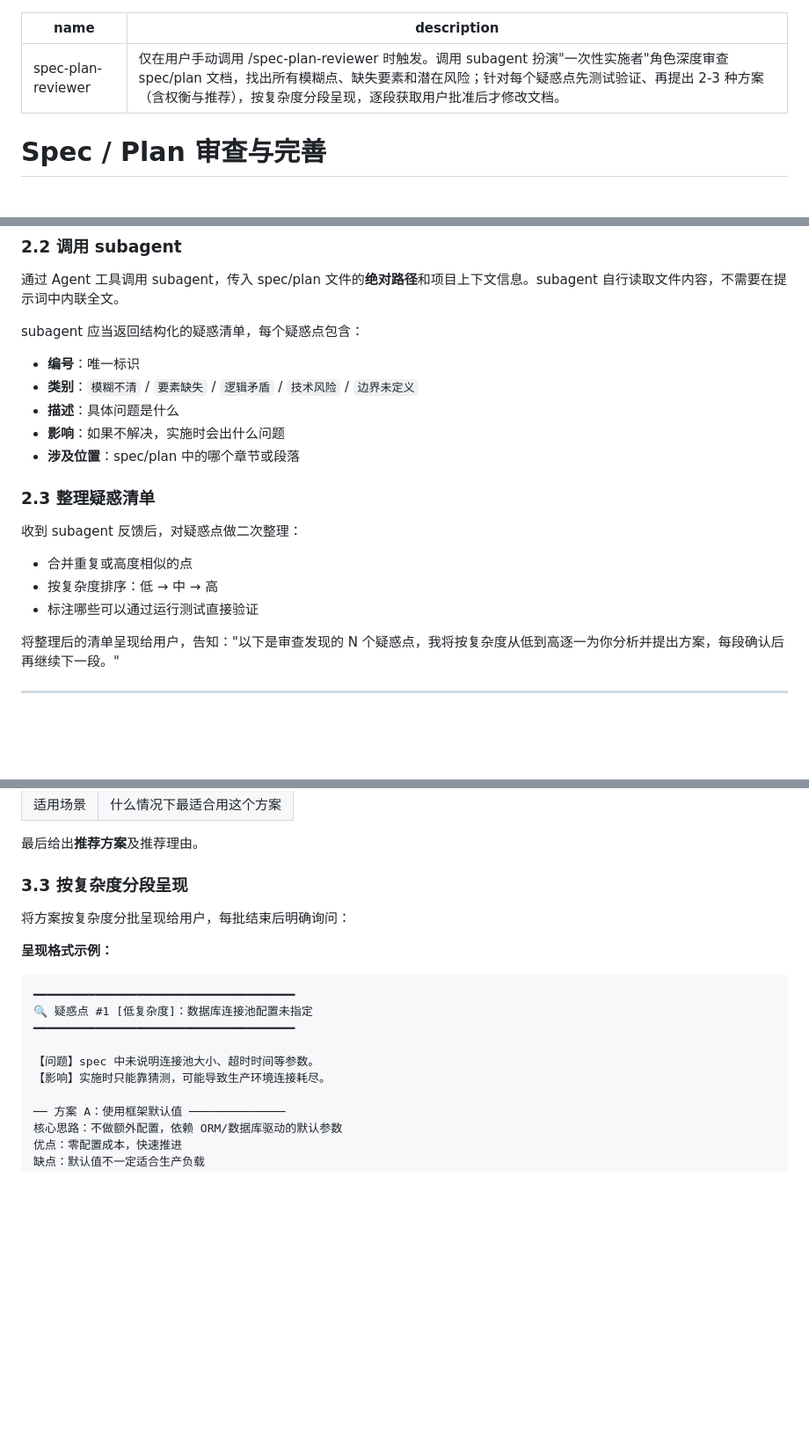
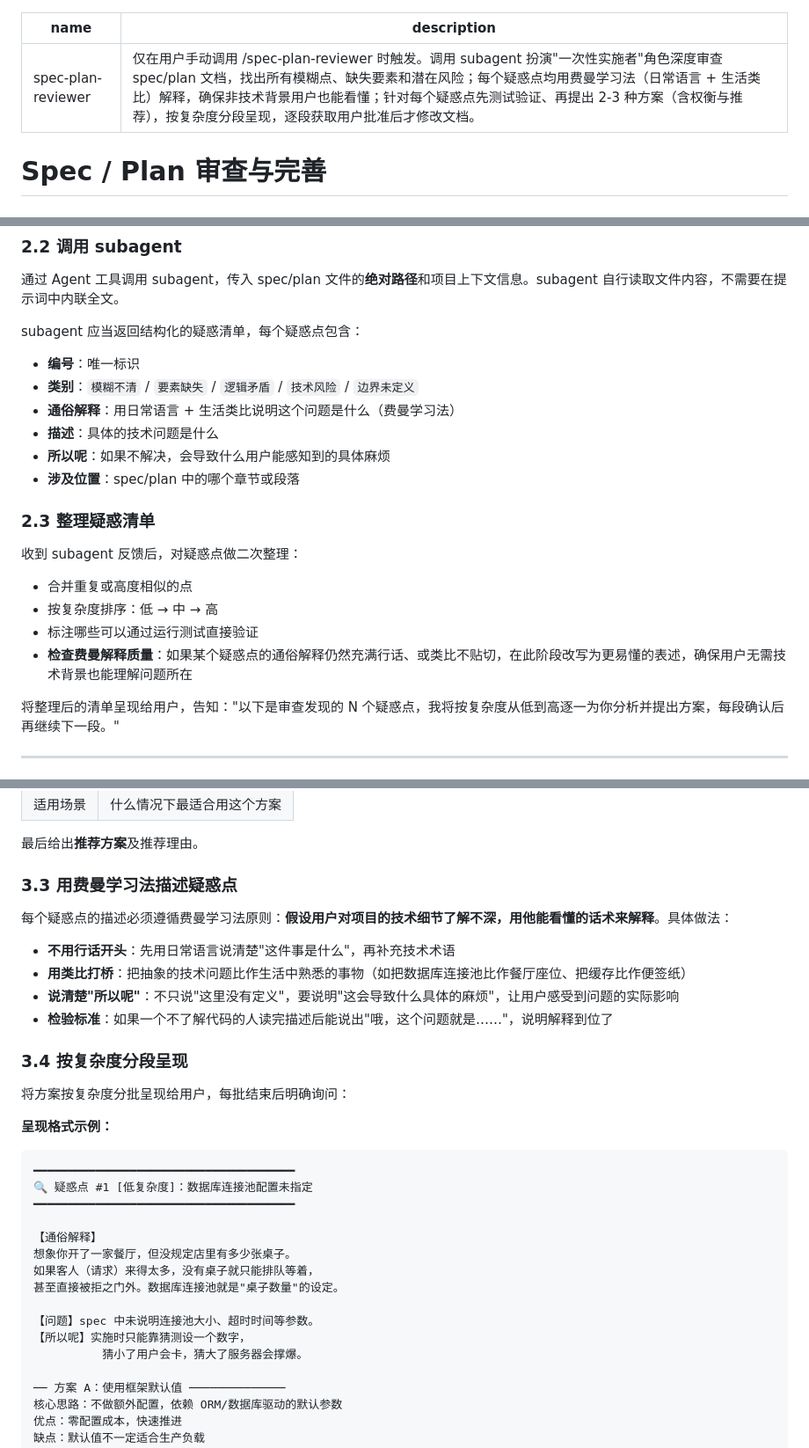
Before and after one commit to afk101/gd-claude-code-plugin, a Markdown page: skills/spec-plan-reviewer/SKILL.md, 3 parts joined by grey strips. Shown at 88% size. Rendered like a GitHub page; blank space fills up the shorter version.

Commit message:
sync: 从私有仓库同步公开内容 (2026-05-30 12:51:33)

```diff
--- a/skills/spec-plan-reviewer/SKILL.md
+++ b/skills/spec-plan-reviewer/SKILL.md
@@ -1,6 +1,6 @@
 ---
 name: spec-plan-reviewer
-description: 仅在用户手动调用 /spec-plan-reviewer 时触发。调用 subagent 扮演"一次性实施者"角色深度审查 spec/plan 文档，找出所有模糊点、缺失要素和潜在风险；针对每个疑惑点先测试验证、再提出 2-3 种方案（含权衡与推荐），按复杂度分段呈现，逐段获取用户批准后才修改文档。
+description: 仅在用户手动调用 /spec-plan-reviewer 时触发。调用 subagent 扮演"一次性实施者"角色深度审查 spec/plan 文档，找出所有模糊点、缺失要素和潜在风险；每个疑惑点均用费曼学习法（日常语言 + 生活类比）解释，确保非技术背景用户也能看懂；针对每个疑惑点先测试验证、再提出 2-3 种方案（含权衡与推荐），按复杂度分段呈现，逐段获取用户批准后才修改文档。
 ---
 
 # Spec / Plan 审查与完善
@@ -61,8 +61,9 @@ spec/plan 的来源有两种情况：
 subagent 应当返回结构化的疑惑清单，每个疑惑点包含：
 - **编号**：唯一标识
 - **类别**：`模糊不清` / `要素缺失` / `逻辑矛盾` / `技术风险` / `边界未定义`
-- **描述**：具体问题是什么
-- **影响**：如果不解决，实施时会出什么问题
+- **通俗解释**：用日常语言 + 生活类比说明这个问题是什么（费曼学习法）
+- **描述**：具体的技术问题是什么
+- **所以呢**：如果不解决，会导致什么用户能感知到的具体麻烦
 - **涉及位置**：spec/plan 中的哪个章节或段落
 
 ### 2.3 整理疑惑清单
@@ -71,6 +72,7 @@ subagent 应当返回结构化的疑惑清单，每个疑惑点包含：
 - 合并重复或高度相似的点
 - 按复杂度排序：低 → 中 → 高
 - 标注哪些可以通过运行测试直接验证
+- **检查费曼解释质量**：如果某个疑惑点的通俗解释仍然充满行话、或类比不贴切，在此阶段改写为更易懂的表述，确保用户无需技术背景也能理解问题所在
 
 将整理后的清单呈现给用户，告知："以下是审查发现的 N 个疑惑点，我将按复杂度从低到高逐一为你分析并提出方案，每段确认后再继续下一段。"
 
@@ -106,7 +108,16 @@ node -e "const lib = require('./lib'); console.log(lib.someMethod('test-case'))"
 
 最后给出**推荐方案**及推荐理由。
 
-### 3.3 按复杂度分段呈现
+### 3.3 用费曼学习法描述疑惑点
+
+每个疑惑点的描述必须遵循费曼学习法原则：**假设用户对项目的技术细节了解不深，用他能看懂的话术来解释**。具体做法：
+
+- **不用行话开头**：先用日常语言说清楚"这件事是什么"，再补充技术术语
+- **用类比打桥**：把抽象的技术问题比作生活中熟悉的事物（如把数据库连接池比作餐厅座位、把缓存比作便签纸）
+- **说清楚"所以呢"**：不只说"这里没有定义"，要说明"这会导致什么具体的麻烦"，让用户感受到问题的实际影响
+- **检验标准**：如果一个不了解代码的人读完描述后能说出"哦，这个问题就是……"，说明解释到位了
+
+### 3.4 按复杂度分段呈现
 
 将方案按复杂度分批呈现给用户，每批结束后明确询问：
 
@@ -117,8 +128,14 @@ node -e "const lib = require('./lib'); console.log(lib.someMethod('test-case'))"
 🔍 疑惑点 #1 [低复杂度]：数据库连接池配置未指定
 ━━━━━━━━━━━━━━━━━━━━━━━━━━━━━━━━━━━━━━
 
+【通俗解释】
+想象你开了一家餐厅，但没规定店里有多少张桌子。
+如果客人（请求）来得太多，没有桌子就只能排队等着，
+甚至直接被拒之门外。数据库连接池就是"桌子数量"的设定。
+
 【问题】spec 中未说明连接池大小、超时时间等参数。
-【影响】实施时只能靠猜测，可能导致生产环境连接耗尽。
+【所以呢】实施时只能靠猜测设一个数字，
+          猜小了用户会卡，猜大了服务器会撑爆。
 
 ── 方案 A：使用框架默认值 ──────────────
 核心思路：不做额外配置，依赖 ORM/数据库驱动的默认参数
```
Also changed, not shown: other parts of skills/spec-plan-reviewer/SKILL.md (+1 -1 lines), 1 other file.
